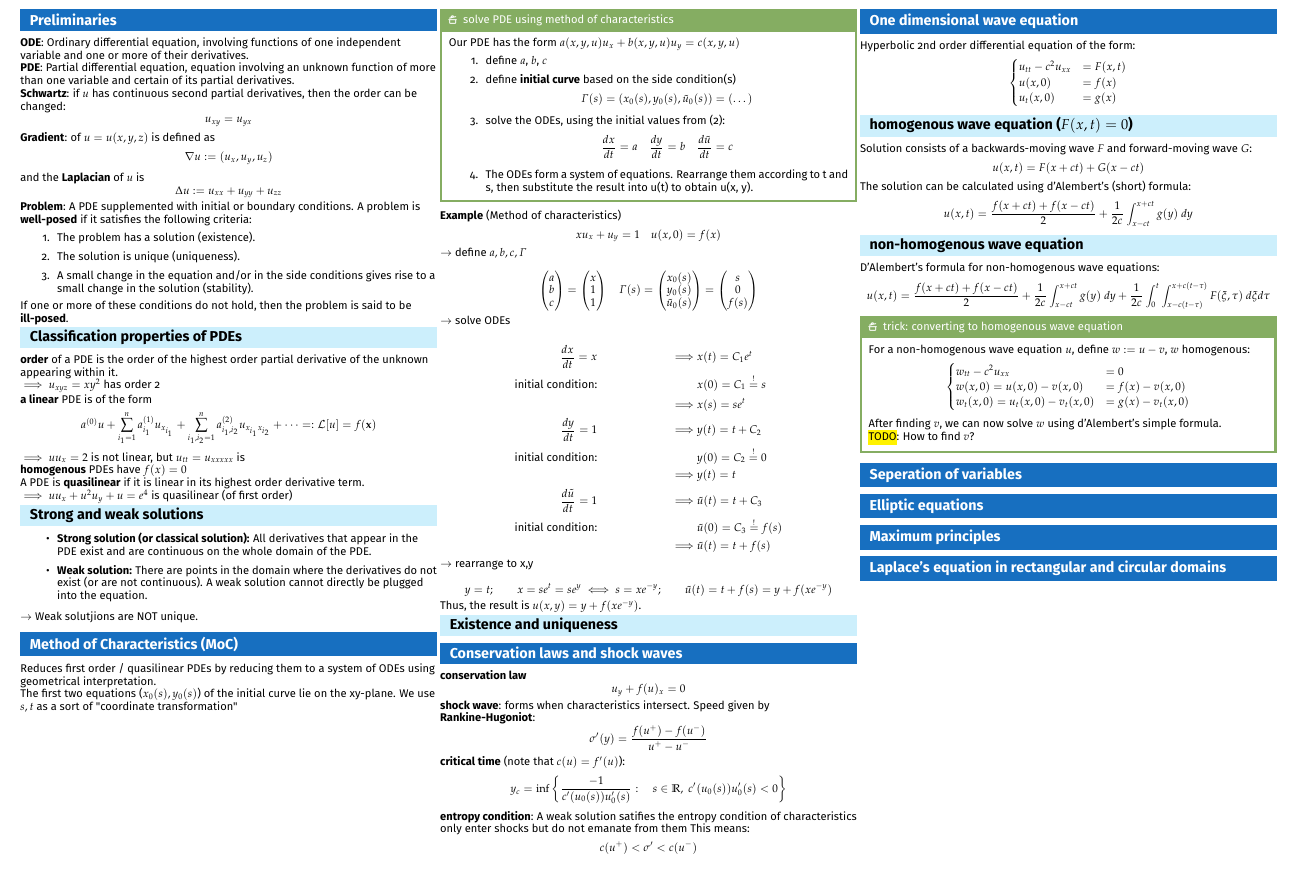
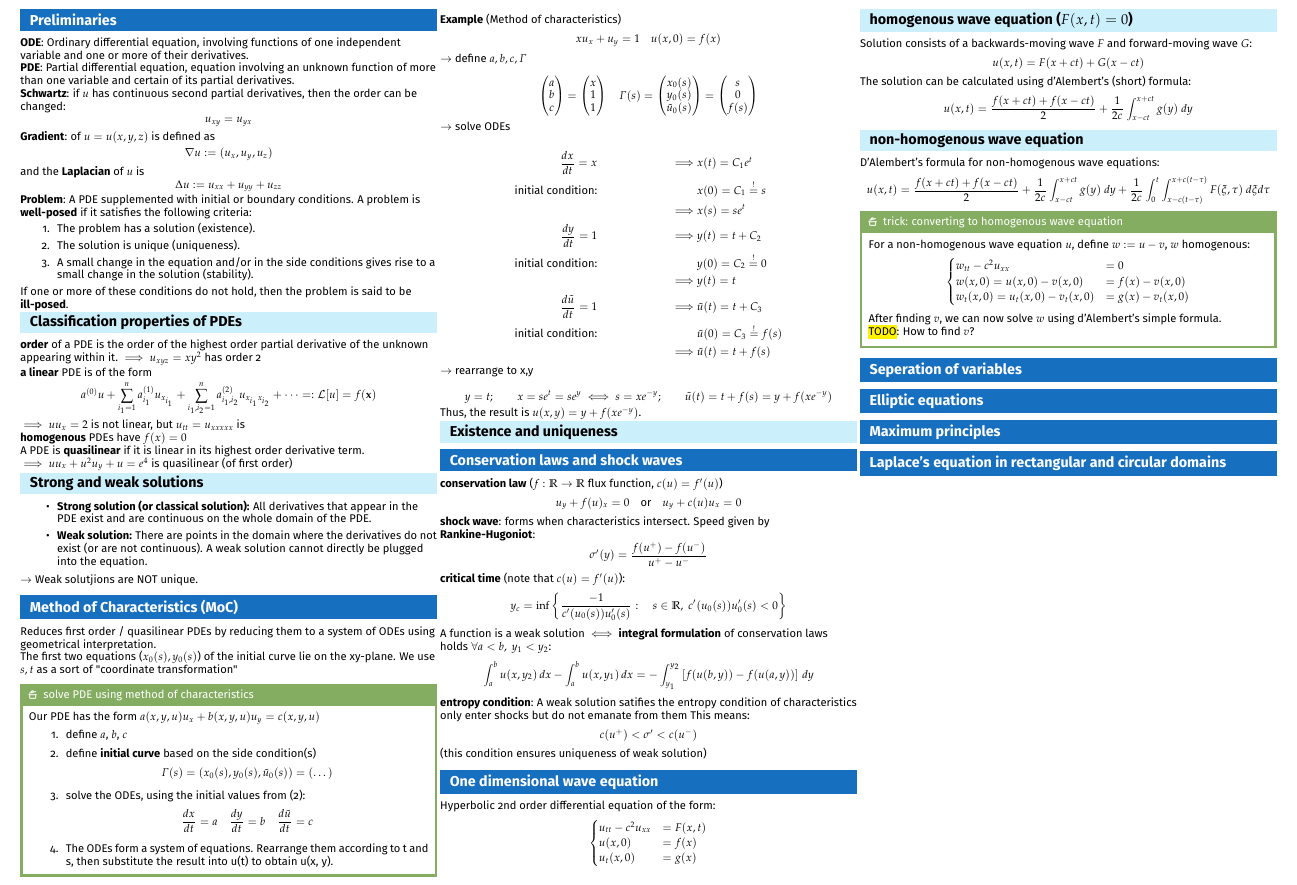
Before and after one commit to kepler-69c/analysis3_cheatsheet, a LaTeX document (main.tex, which reads content/summary.tex): part of the page, cut so that both start at the same text, the shorter picture padded with empty space. Compiled offline with pdfLaTeX.

Commit message:
content: shock waves / integral formulation
Signed-off-by: Djordje Petrović <djordje.pe.petrovic@gmail.com>

```diff
--- a/content/summary.tex
+++ b/content/summary.tex
@@ -107,8 +105,8 @@ Thus, the result is $u(x,y) = y + f(xe^{-y})$.
 
 \section{Conservation laws and shock waves}
 
-\textbf{conservation law}
-$$u_y + f(u)_x = 0$$
+\textbf{conservation law} ($f:\mathbb{R}\to\mathbb{R}$ flux function, $c(u)=f'(u)$)
+$$u_y + f(u)_x = 0 \quad \text{or} \quad u_y + c(u)u_x = 0$$
 
 \textbf{shock wave}: forms when characteristics intersect. Speed given by \textbf{Rankine-Hugoniot}:
 $$\sigma'(y) = \frac{f(u^+) - f(u^-)}{u^+ - u^-}$$
@@ -117,6 +115,12 @@ $$\sigma'(y) = \frac{f(u^+) - f(u^-)}{u^+ - u^-}$$
 $$
 y_c = \inf\left\{ \frac{-1}{c'(u_0(s))u_0'(s)}: \quad s\in \mathbb{R},\ c'(u_{0}(s))u_{0}'(s)<0 \right\}
 $$
+
+A function is a weak solution $\iff$ \textbf{integral formulation} of conservation laws holds $\forall a<b,\ y_1<y_2$:
+$$
+\int_{a}^{b} u(x, y_{2}) \,dx - \int_{a}^{b} u(x, y_{1}) \,dx = - \int_{y_{1}}^{y_{2}} \left[ f(u(b, y)) - f(u(a, y)) \right] \,dy
+$$
+
 \textbf{entropy condition}: A weak solution satifies the entropy condition of characteristics only enter shocks but do not emanate from them This means:
 $$c(u^+) < \sigma' < c(u^-)$$
 
```
Also changed, not shown: content/summary.tex (4 more changed lines).
